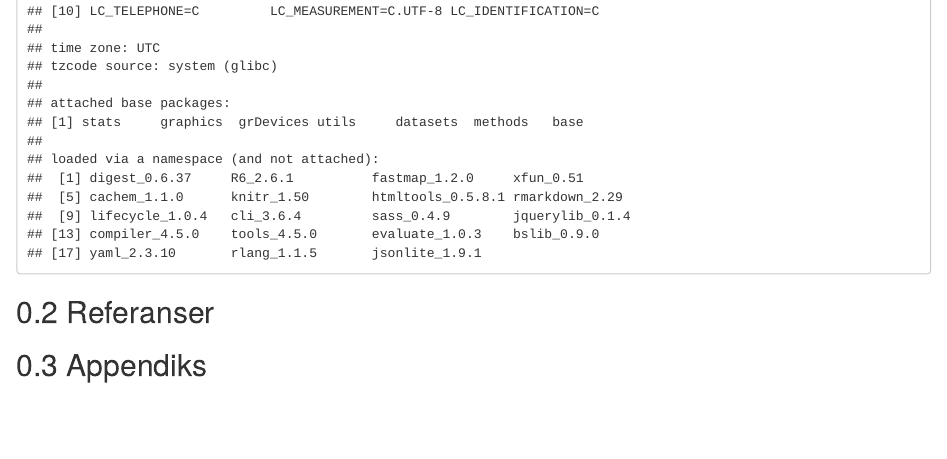
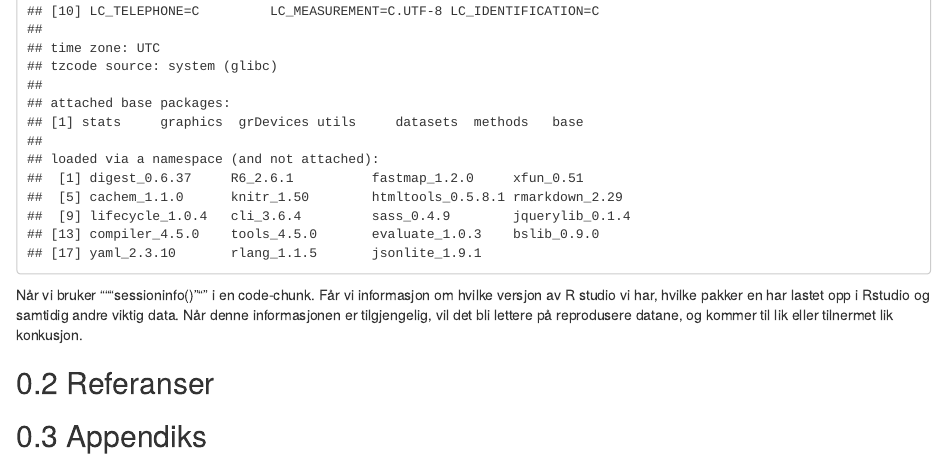
Before and after one commit to agjest/Masterr, an R Markdown document (jih.Rmd): the page in a window 1100 px wide, from 610 px down. Rendered offline with R 4.5, knitr and Pandoc, with nearby package versions.

Commit message:
sessioninfo

````diff
--- a/jih.Rmd
+++ b/jih.Rmd
@@ -31,6 +31,8 @@ Linestretch: 1.5
 sessionInfo()
 ```
 
+Når vi bruker """sessioninfo()""" i en code-chunk. Får  vi informasjon om hvilke versjon av R studio vi har, hvilke pakker en har lastet opp i Rstudio og samtidig andre viktig data. Når denne informasjonen er tilgjengelig, vil det bli lettere på reprodusere datane, og kommer til lik eller tilnermet lik konkusjon.
+
 
 ## Referanser
 <DIV id="refs"></DIV>
````
